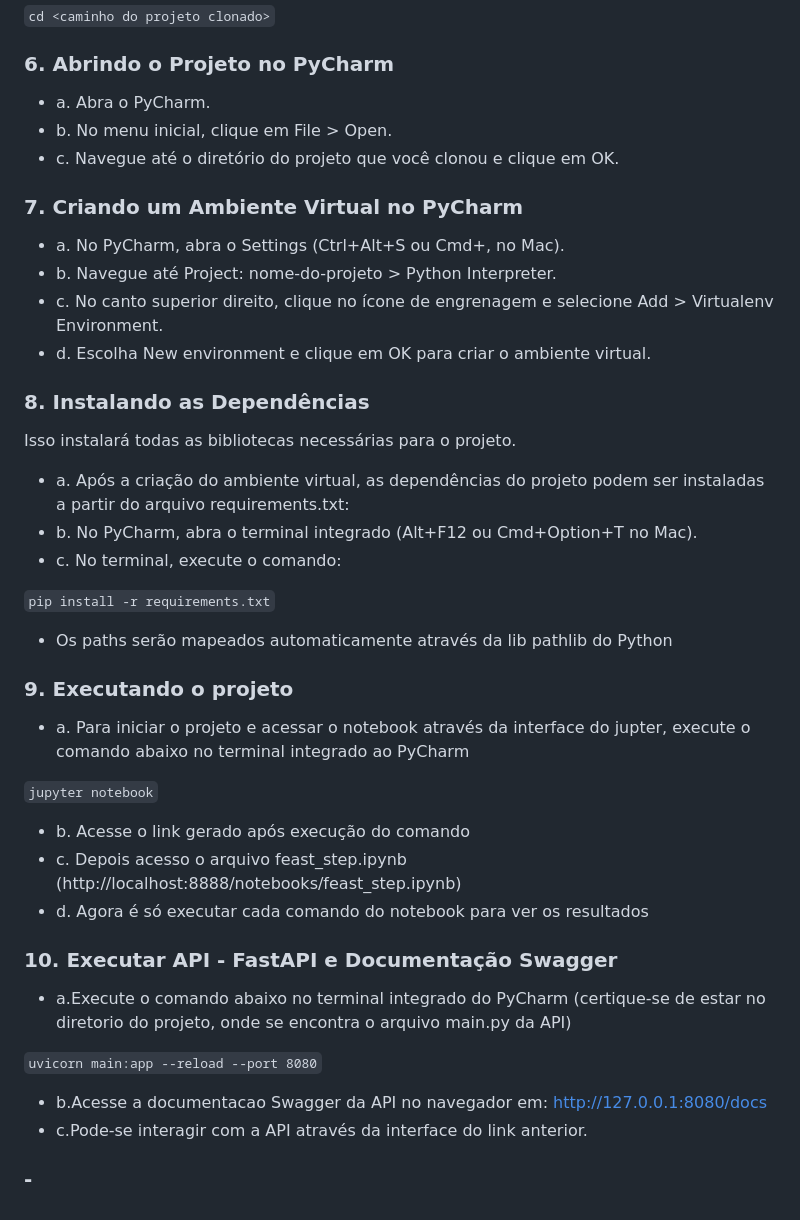
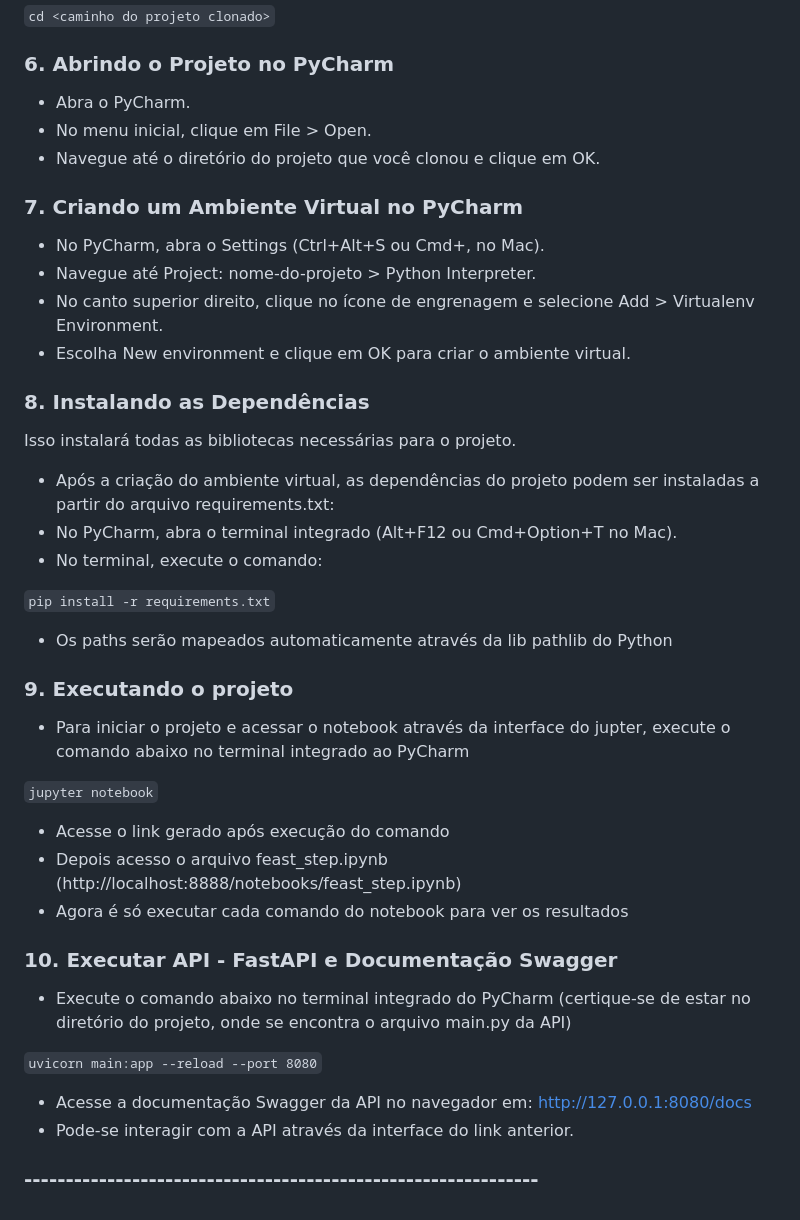
Before and after one commit to sainclersilva/ifood, a Markdown page: README.md, the part around the change printed below. Rendered like a GitHub page.

Commit message:
readme
commit

```diff
--- a/README.md
+++ b/README.md
@@ -131,24 +131,24 @@ cd <caminho do projeto clonado>
 
 ### 6. Abrindo o Projeto no PyCharm
 
-- a. Abra o PyCharm.
-- b. No menu inicial, clique em File > Open.
-- c. Navegue até o diretório do projeto que você clonou e clique em OK.
+- Abra o PyCharm.
+- No menu inicial, clique em File > Open.
+- Navegue até o diretório do projeto que você clonou e clique em OK.
 
 ### 7. Criando um Ambiente Virtual no PyCharm
 
-- a. No PyCharm, abra o Settings (Ctrl+Alt+S ou Cmd+, no Mac).
-- b. Navegue até Project: nome-do-projeto > Python Interpreter.
-- c. No canto superior direito, clique no ícone de engrenagem e selecione Add > Virtualenv Environment.
-- d. Escolha New environment e clique em OK para criar o ambiente virtual.
+- No PyCharm, abra o Settings (Ctrl+Alt+S ou Cmd+, no Mac).
+- Navegue até Project: nome-do-projeto > Python Interpreter.
+- No canto superior direito, clique no ícone de engrenagem e selecione Add > Virtualenv Environment.
+- Escolha New environment e clique em OK para criar o ambiente virtual.
 
 
 ### 8. Instalando as Dependências
 Isso instalará todas as bibliotecas necessárias para o projeto.
 
-- a. Após a criação do ambiente virtual, as dependências do projeto podem ser instaladas a partir do arquivo requirements.txt:
-- b. No PyCharm, abra o terminal integrado (Alt+F12 ou Cmd+Option+T no Mac).
-- c. No terminal, execute o comando:
+- Após a criação do ambiente virtual, as dependências do projeto podem ser instaladas a partir do arquivo requirements.txt:
+- No PyCharm, abra o terminal integrado (Alt+F12 ou Cmd+Option+T no Mac).
+- No terminal, execute o comando:
 
 `
 pip install -r requirements.txt
@@ -158,27 +158,27 @@ pip install -r requirements.txt
 
 ### 9. Executando o projeto
 
-- a. Para iniciar o projeto e acessar o notebook através da interface do jupter,
+- Para iniciar o projeto e acessar o notebook através da interface do jupter,
 execute o comando abaixo no terminal integrado ao PyCharm
 
 `
 jupyter notebook
 `
 
-- b. Acesse o link gerado após execução do comando
-- c. Depois acesso o arquivo feast_step.ipynb (http://localhost:8888/notebooks/feast_step.ipynb)
-- d. Agora é só executar cada comando do notebook para ver os resultados
+- Acesse o link gerado após execução do comando
+- Depois acesso o arquivo feast_step.ipynb (http://localhost:8888/notebooks/feast_step.ipynb)
+- Agora é só executar cada comando do notebook para ver os resultados
 
 ### 10. Executar API - FastAPI e Documentação Swagger
 
-- a.Execute o comando abaixo no terminal integrado do PyCharm
-  (certique-se de estar no diretorio <api> do projeto, onde se encontra o arquivo main.py da API)
+- Execute o comando abaixo no terminal integrado do PyCharm
+  (certique-se de estar no diretório <api> do projeto, onde se encontra o arquivo main.py da API)
 
 `
 uvicorn main:app --reload --port 8080
 `
 
-- b.Acesse a documentacao Swagger da API no navegador em: http://127.0.0.1:8080/docs
-- c.Pode-se interagir com a API através da interface do link anterior.
+- Acesse a documentação Swagger da API no navegador em: http://127.0.0.1:8080/docs
+- Pode-se interagir com a API através da interface do link anterior.
 
-### - ###
+### -------------------------------------------------------------- ###
```
Also changed, not shown: other parts of README.md (+34 -34 lines).
